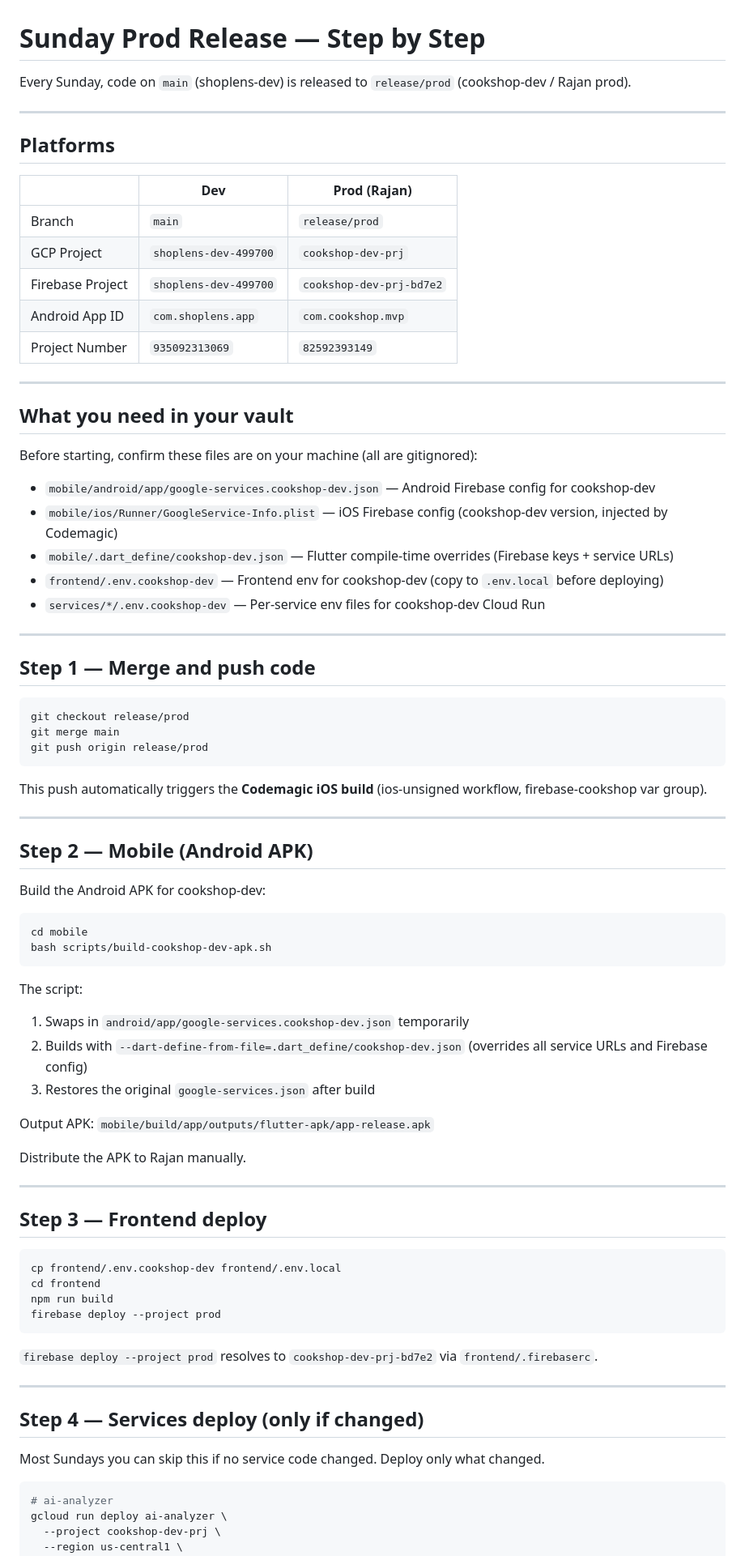
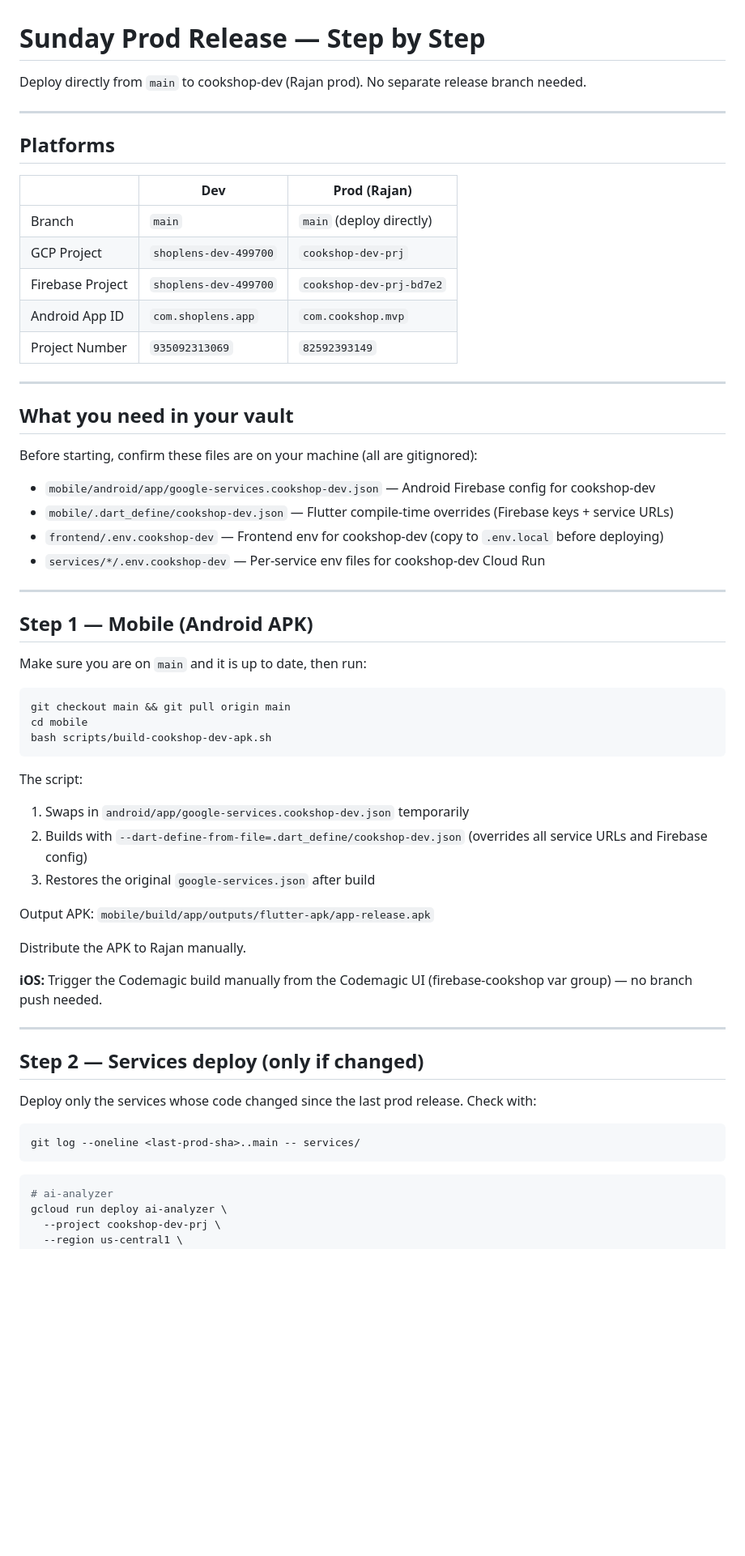
Before and after one commit to pradeep0698/pradeep_shoplens2026, a Markdown page: docs/sunday-prod-install.md, the part around one of its changes. Shown at 81% size. Rendered like a GitHub page; blank space fills up the shorter version.

````diff
--- a/docs/sunday-prod-install.md
+++ b/docs/sunday-prod-install.md
@@ -1,6 +1,6 @@
 # Sunday Prod Release — Step by Step
 
-Every Sunday, code on `main` (shoplens-dev) is released to `release/prod` (cookshop-dev / Rajan prod).
+Deploy directly from `main` to cookshop-dev (Rajan prod). No separate release branch needed.
 
 ---
 
@@ -8,7 +8,7 @@ Every Sunday, code on `main` (shoplens-dev) is released to `release/prod` (cooks
 
 | | Dev | Prod (Rajan) |
 |---|---|---|
-| Branch | `main` | `release/prod` |
+| Branch | `main` | `main` (deploy directly) |
 | GCP Project | `shoplens-dev-499700` | `cookshop-dev-prj` |
 | Firebase Project | `shoplens-dev-499700` | `cookshop-dev-prj-bd7e2` |
 | Android App ID | `com.shoplens.app` | `com.cookshop.mvp` |
@@ -21,30 +21,18 @@ Every Sunday, code on `main` (shoplens-dev) is released to `release/prod` (cooks
 Before starting, confirm these files are on your machine (all are gitignored):
 
 - `mobile/android/app/google-services.cookshop-dev.json` — Android Firebase config for cookshop-dev
-- `mobile/ios/Runner/GoogleService-Info.plist` — iOS Firebase config (cookshop-dev version, injected by Codemagic)
 - `mobile/.dart_define/cookshop-dev.json` — Flutter compile-time overrides (Firebase keys + service URLs)
 - `frontend/.env.cookshop-dev` — Frontend env for cookshop-dev (copy to `.env.local` before deploying)
 - `services/*/.env.cookshop-dev` — Per-service env files for cookshop-dev Cloud Run
 
 ---
 
-## Step 1 — Merge and push code
+## Step 1 — Mobile (Android APK)
+
+Make sure you are on `main` and it is up to date, then run:
 
 ```bash
-git checkout release/prod
-git merge main
-git push origin release/prod
-```
-
-This push automatically triggers the **Codemagic iOS build** (ios-unsigned workflow, firebase-cookshop var group).
-
----
-
-## Step 2 — Mobile (Android APK)
-
-Build the Android APK for cookshop-dev:
-
-```bash
+git checkout main && git pull origin main
 cd mobile
 bash scripts/build-cookshop-dev-apk.sh
 ```
@@ -58,24 +46,17 @@ Output APK: `mobile/build/app/outputs/flutter-apk/app-release.apk`
 
 Distribute the APK to Rajan manually.
 
----
-
-## Step 3 — Frontend deploy
-
-```bash
-cp frontend/.env.cookshop-dev frontend/.env.local
-cd frontend
-npm run build
-firebase deploy --project prod
-```
-
-`firebase deploy --project prod` resolves to `cookshop-dev-prj-bd7e2` via `frontend/.firebaserc`.
+**iOS:** Trigger the Codemagic build manually from the Codemagic UI (firebase-cookshop var group) — no branch push needed.
 
 ---
 
-## Step 4 — Services deploy (only if changed)
+## Step 2 — Services deploy (only if changed)
 
-Most Sundays you can skip this if no service code changed. Deploy only what changed.
+Deploy only the services whose code changed since the last prod release. Check with:
+
+```bash
+git log --oneline <last-prod-sha>..main -- services/
+```
 
 ```bash
 # ai-analyzer
````
Also changed, not shown: other parts of docs/sunday-prod-install.md (+21 -14 lines).
